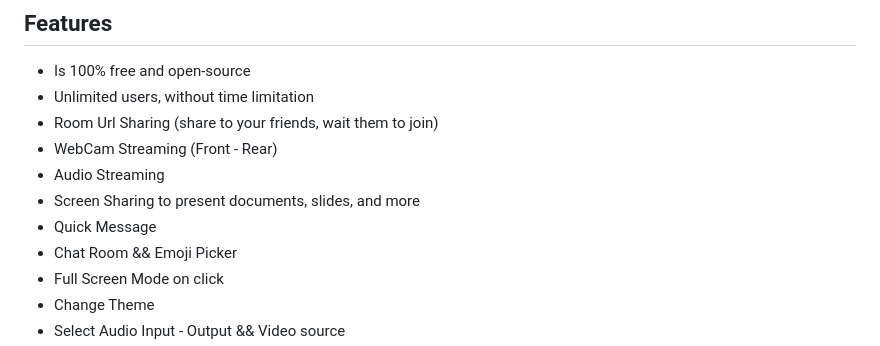
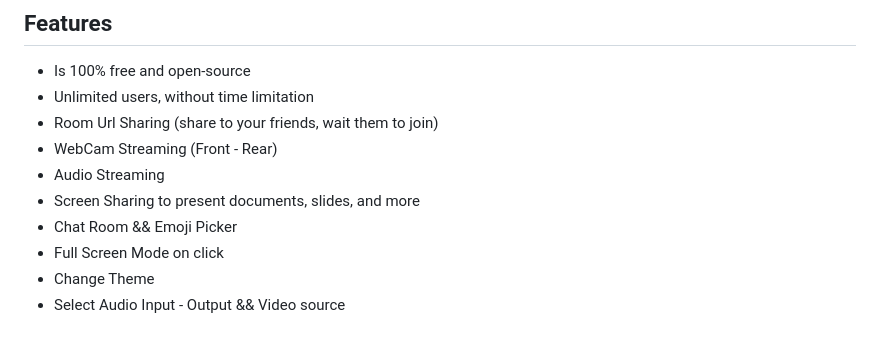
Before and after one commit to miroslavpejic85/mirotalk, a Markdown page: README.md, the part around the change. Rendered like a GitHub page.

```diff
--- a/README.md
+++ b/README.md
@@ -35,7 +35,6 @@ Open the app in one of following **supported browser**
 - WebCam Streaming (Front - Rear)
 - Audio Streaming
 - Screen Sharing to present documents, slides, and more
-- Quick Message
 - Chat Room && Emoji Picker
 - Full Screen Mode on click
 - Change Theme
```
Also changed, not shown: www/images/welcome.png (added), 4 other files.
